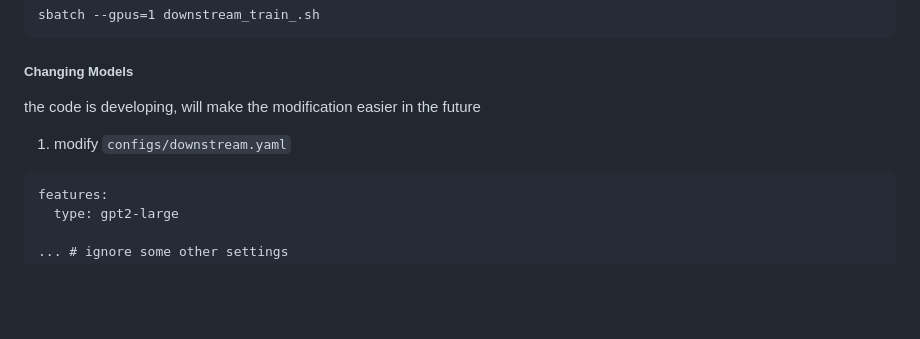
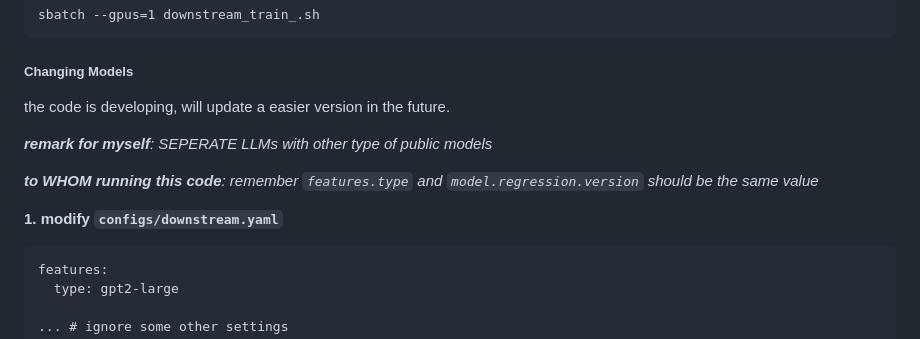
Before and after one commit to Kewei2023/AMPCliff, a Markdown page: README.md, the part around the change. GitHub-like rendering; blank space fills up the shorter version.

Commit message:
refresh README

````diff
--- a/README.md
+++ b/README.md
@@ -26,9 +26,13 @@ sbatch --gpus=1 downstream_train_.sh
 ```
 ##### Changing Models
 
-the code is developing, will make the modification easier in the future
+the code is developing, will update a easier version in the future.
 
-1. modify `configs/downstream.yaml`
+***remark for myself**: SEPERATE LLMs with other type of public models*
+
+***to WHOM running this code**: remember `features.type` and `model.regression.version` should be the same value*
+
+**1. modify `configs/downstream.yaml`**
 ```
 features:
   type: gpt2-large
````
